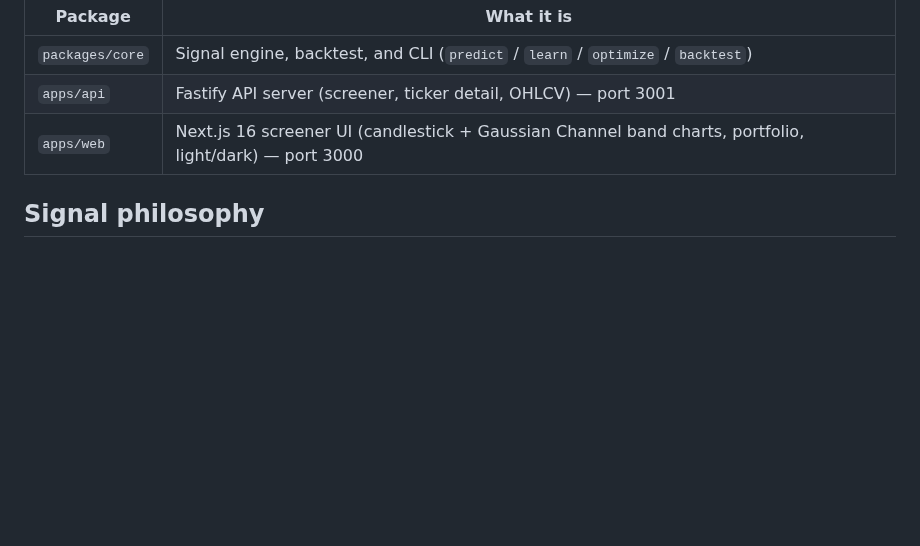
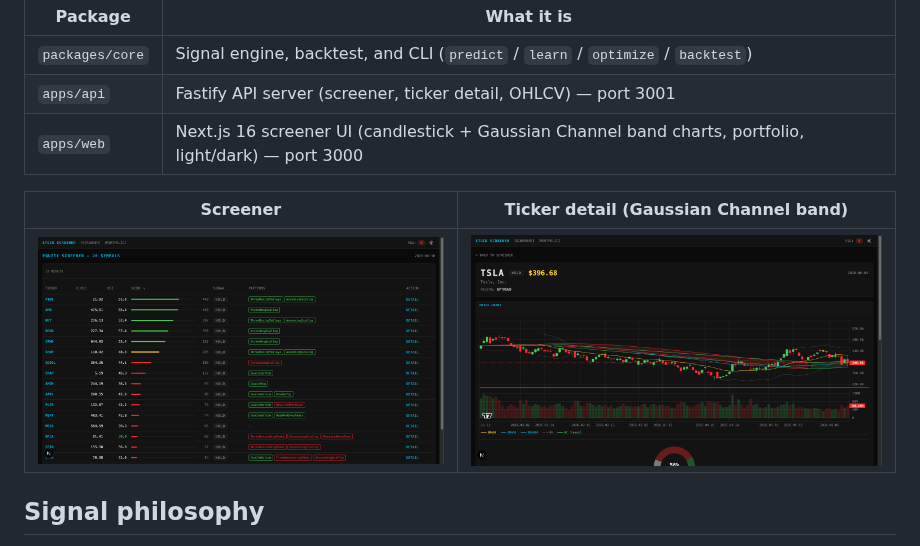
Before and after one commit to gracefullight/stock-checker, a Markdown page: README.md, the part around the change. Rendered like a GitHub page; pictures changed too: docs/images/screener.png (added), docs/images/ticker-detail.png (added); blank space fills up the shorter version.

Commit message:
docs: add screener and ticker-detail screenshots to README
Captured from the live dev servers (screener table with scores/patterns,
TSLA detail with the trend-colored Gaussian Channel band), resized to
1440px (~195KB each), embedded as a side-by-side table under the package
overview. Verified ref-clean with oma docs verify (9 refs, 0 broken).

```diff
--- a/README.md
+++ b/README.md
@@ -9,6 +9,10 @@ with a backtest.
 | `packages/core` | Signal engine, backtest, and CLI (`predict` / `learn` / `optimize` / `backtest`) |
 | `apps/api` | Fastify API server (screener, ticker detail, OHLCV) — port 3001 |
 | `apps/web` | Next.js 16 screener UI (candlestick + Gaussian Channel band charts, portfolio, light/dark) — port 3000 |
+
+| Screener | Ticker detail (Gaussian Channel band) |
+|---|---|
+| ![Equity screener table with composite scores, signals, and detected chart patterns](docs/images/screener.png) | ![TSLA detail page: candlestick chart with SMA 20/50/200, Bollinger Bands, and trend-colored Gaussian Channel band](docs/images/ticker-detail.png) |
 
 ## Signal philosophy
 
```
